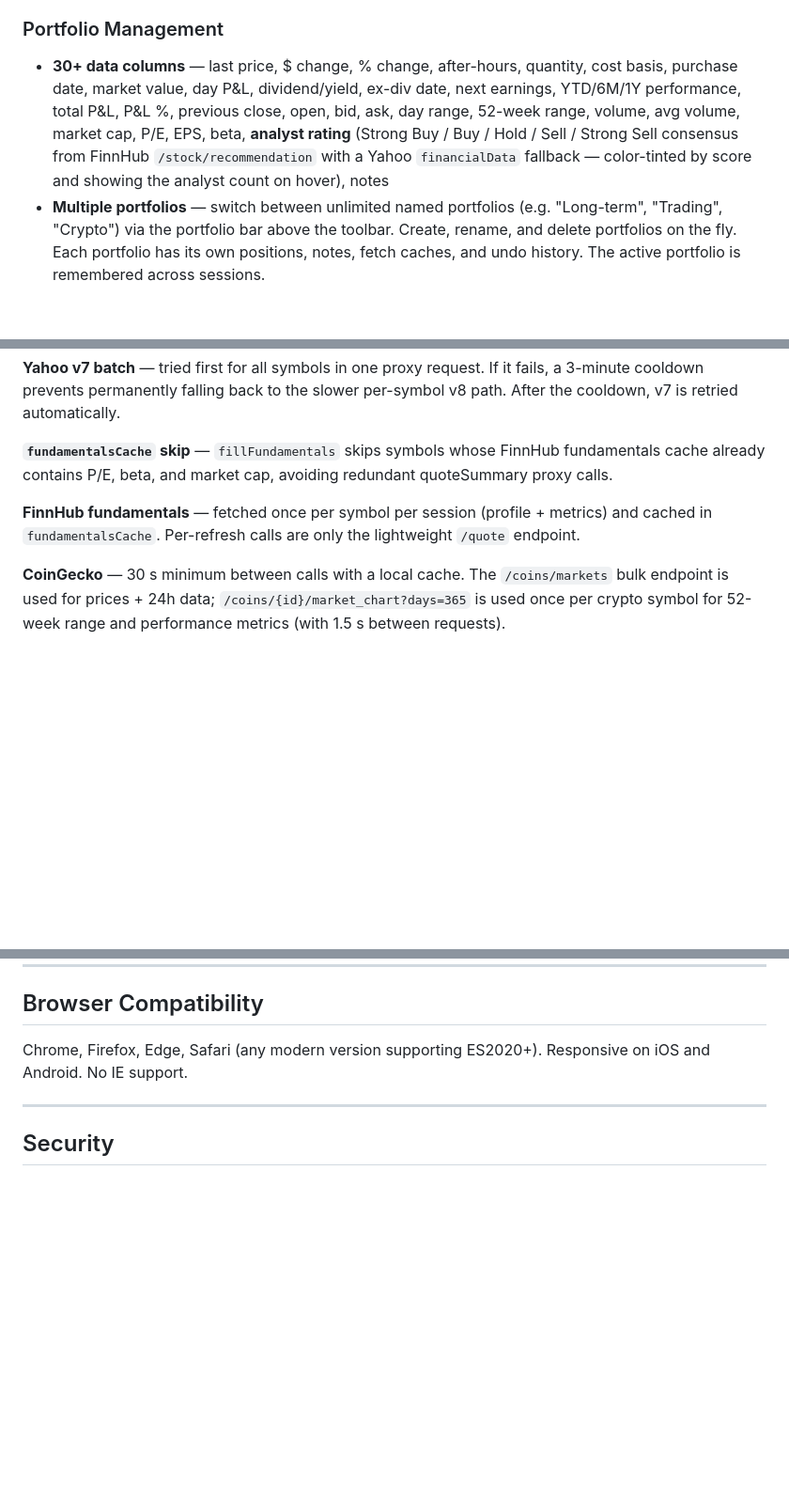
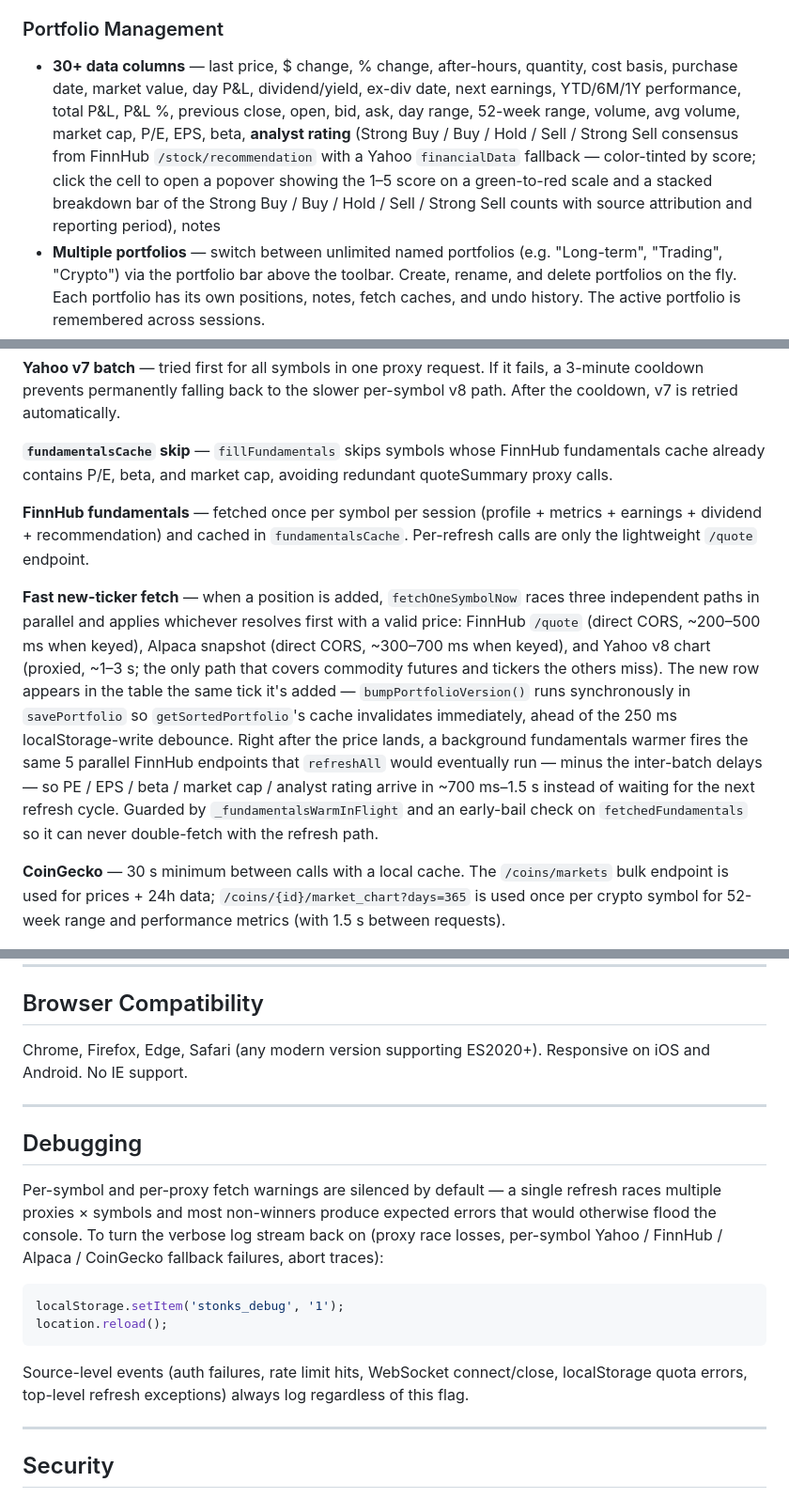
Before and after one commit to gdy/PortfolioTracker, a Markdown page: README.md, 3 parts joined by grey strips. Shown at 94% size. Rendered like a GitHub page; blank space fills up the shorter version.

Commit message:
Document analyst popover, fast new-ticker fetch, and debug flag
- Mention the click-to-open analyst breakdown popover in the column
  description.
- Add a "Fast new-ticker fetch" entry under API Call Strategy
  describing the multi-source race, sync portfolio-version bump, and
  background fundamentals warmer.
- New "Debugging" section explains how to toggle verbose console
  logging with localStorage.setItem('stonks_debug','1').

Co-Authored-By: Claude Opus 4.7 <noreply@anthropic.com>

````diff
--- a/README.md
+++ b/README.md
@@ -23,7 +23,7 @@ A real-time portfolio tracker for stocks, crypto, and commodities that runs enti
 - **Smart CORS proxy rotation** — 6 proxy endpoints with automatic failover, last-working-proxy memory, and validation of proxy error responses (rejects HTML pages, rate-limit strings, and proxy-specific JSON error bodies before accepting a response).
 
 ### Portfolio Management
-- **30+ data columns** — last price, $ change, % change, after-hours, quantity, cost basis, purchase date, market value, day P&L, dividend/yield, ex-div date, next earnings, YTD/6M/1Y performance, total P&L, P&L %, previous close, open, bid, ask, day range, 52-week range, volume, avg volume, market cap, P/E, EPS, beta, **analyst rating** (Strong Buy / Buy / Hold / Sell / Strong Sell consensus from FinnHub `/stock/recommendation` with a Yahoo `financialData` fallback — color-tinted by score and showing the analyst count on hover), notes
+- **30+ data columns** — last price, $ change, % change, after-hours, quantity, cost basis, purchase date, market value, day P&L, dividend/yield, ex-div date, next earnings, YTD/6M/1Y performance, total P&L, P&L %, previous close, open, bid, ask, day range, 52-week range, volume, avg volume, market cap, P/E, EPS, beta, **analyst rating** (Strong Buy / Buy / Hold / Sell / Strong Sell consensus from FinnHub `/stock/recommendation` with a Yahoo `financialData` fallback — color-tinted by score; click the cell to open a popover showing the 1–5 score on a green-to-red scale and a stacked breakdown bar of the Strong Buy / Buy / Hold / Sell / Strong Sell counts with source attribution and reporting period), notes
 - **Multiple portfolios** — switch between unlimited named portfolios (e.g. "Long-term", "Trading", "Crypto") via the portfolio bar above the toolbar. Create, rename, and delete portfolios on the fly. Each portfolio has its own positions, notes, fetch caches, and undo history. The active portfolio is remembered across sessions.
 - **Inline editing** — click any quantity, cost basis, date, or notes field to edit directly in the table. Changes are saved instantly.
 - **Drag-to-reorder** — grab any row in the desktop table or any mobile card (via the ☰ handle) to manually rearrange positions. Switching to a sorted column disables manual order; clearing the sort restores it.
@@ -110,7 +110,9 @@ Commodity futures symbols containing `=` are handled carefully: `=` is kept raw
 
 **`fundamentalsCache` skip** — `fillFundamentals` skips symbols whose FinnHub fundamentals cache already contains P/E, beta, and market cap, avoiding redundant quoteSummary proxy calls.
 
-**FinnHub fundamentals** — fetched once per symbol per session (profile + metrics) and cached in `fundamentalsCache`. Per-refresh calls are only the lightweight `/quote` endpoint.
+**FinnHub fundamentals** — fetched once per symbol per session (profile + metrics + earnings + dividend + recommendation) and cached in `fundamentalsCache`. Per-refresh calls are only the lightweight `/quote` endpoint.
+
+**Fast new-ticker fetch** — when a position is added, `fetchOneSymbolNow` races three independent paths in parallel and applies whichever resolves first with a valid price: FinnHub `/quote` (direct CORS, ~200–500 ms when keyed), Alpaca snapshot (direct CORS, ~300–700 ms when keyed), and Yahoo v8 chart (proxied, ~1–3 s; the only path that covers commodity futures and tickers the others miss). The new row appears in the table the same tick it's added — `bumpPortfolioVersion()` runs synchronously in `savePortfolio` so `getSortedPortfolio`'s cache invalidates immediately, ahead of the 250 ms localStorage-write debounce. Right after the price lands, a background fundamentals warmer fires the same 5 parallel FinnHub endpoints that `refreshAll` would eventually run — minus the inter-batch delays — so PE / EPS / beta / market cap / analyst rating arrive in ~700 ms–1.5 s instead of waiting for the next refresh cycle. Guarded by `_fundamentalsWarmInFlight` and an early-bail check on `fetchedFundamentals` so it can never double-fetch with the refresh path.
 
 **CoinGecko** — 30 s minimum between calls with a local cache. The `/coins/markets` bulk endpoint is used for prices + 24h data; `/coins/{id}/market_chart?days=365` is used once per crypto symbol for 52-week range and performance metrics (with 1.5 s between requests).
 
@@ -192,6 +194,19 @@ Chrome, Firefox, Edge, Safari (any modern version supporting ES2020+). Responsiv
 
 ---
 
+## Debugging
+
+Per-symbol and per-proxy fetch warnings are silenced by default — a single refresh races multiple proxies × symbols and most non-winners produce expected errors that would otherwise flood the console. To turn the verbose log stream back on (proxy race losses, per-symbol Yahoo / FinnHub / Alpaca / CoinGecko fallback failures, abort traces):
+
+```js
+localStorage.setItem('stonks_debug', '1');
+location.reload();
+```
+
+Source-level events (auth failures, rate limit hits, WebSocket connect/close, localStorage quota errors, top-level refresh exceptions) always log regardless of this flag.
+
+---
+
 ## Security
 
 The app ships with a strict `Content-Security-Policy` meta tag that disallows remote scripts, `eval`, object/embed content, and arbitrary framing. `connect-src` is limited to `https:` / `wss:` so data still flows to the financial APIs and CORS proxies, but nothing else. A `referrer` policy of `no-referrer` is also set, so navigating away from the app does not leak the URL (which for a shared portfolio could otherwise expose the positions encoded in the hash).
````
